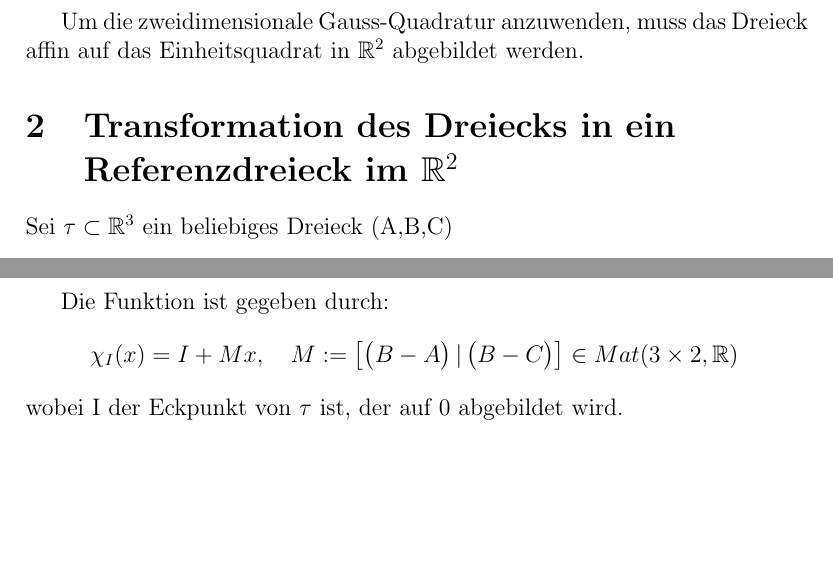
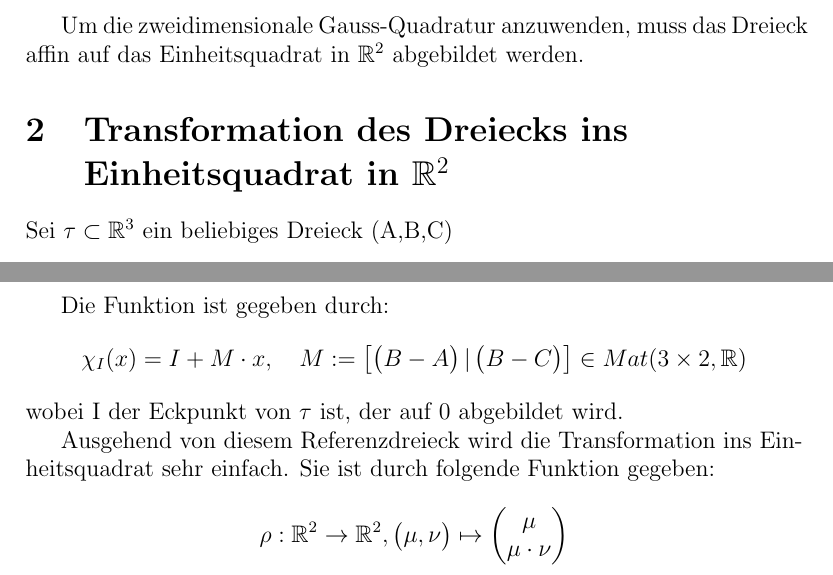
Before and after one commit to PhilippMoor/Numerisches-Praktikum, a LaTeX document (IntegrationNumerischesPraktikum.tex): two parts of pages 1 and 2 of 5, joined at a grey line, cut so that both start at the same text, the shorter picture padded with empty space. Compiled offline with pdfLaTeX; a missing bibliography style is replaced by a similar one.

Commit message:
adding transformation to square

```diff
--- a/IntegrationNumerischesPraktikum.tex
+++ b/IntegrationNumerischesPraktikum.tex
@@ -39,7 +39,7 @@ Ausgangslage des Integrationsproblems ist ein Dreieck im $\mathbb{R}^3$, und ein
 
 Um die zweidimensionale Gauss-Quadratur anzuwenden, muss das Dreieck affin auf das Einheitsquadrat in $\mathbb{R}^2$ abgebildet werden.
 
-\section{Transformation des Dreiecks in ein $\\$ Referenzdreieck im $\mathbb{R}^2$}
+\section{Transformation des Dreiecks ins $\\$ Einheitsquadrat in $\mathbb{R}^2$}
 Sei $\tau\subset \mathbb{R}^3$ ein beliebiges Dreieck (A,B,C)
 \[
 \tau = \left \{
@@ -66,13 +66,22 @@ Gesucht wird eine affine Funktion $\chi_i$ von $\tau$ nach $\tau_r$ so dass: $\c
 
 Die Funktion ist gegeben durch:
 \[
-\chi_I(x) = I + M \time x, \quad M := \left [
+\chi_I(x) = I + M\cdot x, \quad M := \left[
 \begin{pmatrix} B-A \end{pmatrix}
 |
 \begin{pmatrix} B-C \end{pmatrix}
-\right ] \in Mat(3\times 2,\mathbb{R})
+\right]
+ \in Mat(3\times 2,\mathbb{R})
 \]
 wobei I der Eckpunkt von $\tau$ ist, der auf 0 abgebildet wird.
+
+Ausgehend von diesem Referenzdreieck wird die Transformation ins Einheitsquadrat sehr einfach. Sie ist durch folgende Funktion gegeben:
+
+\[
+	\rho : \mathbb{R}^2 \rightarrow \mathbb{R}^2, \begin{pmatrix} \mu,\nu \end{pmatrix} \mapsto \begin{pmatrix} \mu\\\mu\cdot\nu \end{pmatrix}
+\]
+
+
 
 
 \newpage
```
Also changed, not shown: IntegrationNumerischesPraktikum.pdf, JonasPhilippProject.pdf, 5 other files.
